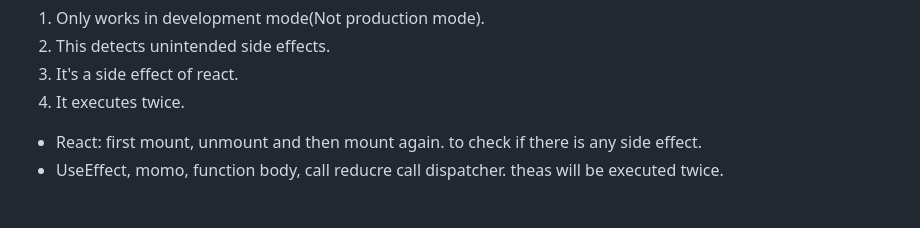
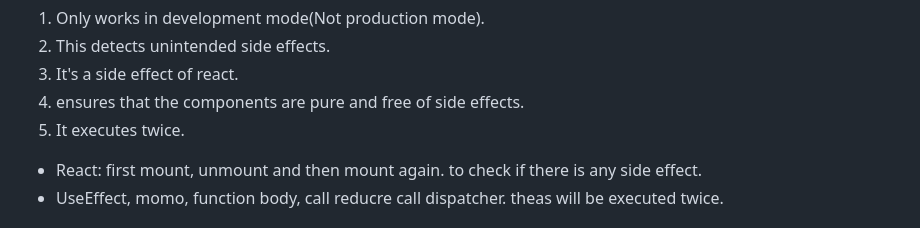
Before and after one commit to Ayon-SSP/Backend-Dev, a Markdown page: Frontend-Dev/React/react.md, the part around one of its changes. Drawn GitHub-style.

```diff
--- a/Frontend-Dev/React/react.md
+++ b/Frontend-Dev/React/react.md
@@ -773,7 +774,8 @@ root.render(
 1. Only works in development mode(Not production mode).
 2. This detects unintended side effects.
 3. It's a side effect of react.
-4. It executes twice.
+4. ensures that the components are pure and free of side effects.
+5. It executes twice.
   - React: first mount, unmount and then mount again. to check if there is any side effect.
   - UseEffect, momo, function body, call reducre call dispatcher. theas will be executed twice.
 
```
Also changed, not shown: other parts of Frontend-Dev/React/react.md (+2 -1 lines), javascript.md (+4 -0 lines).
